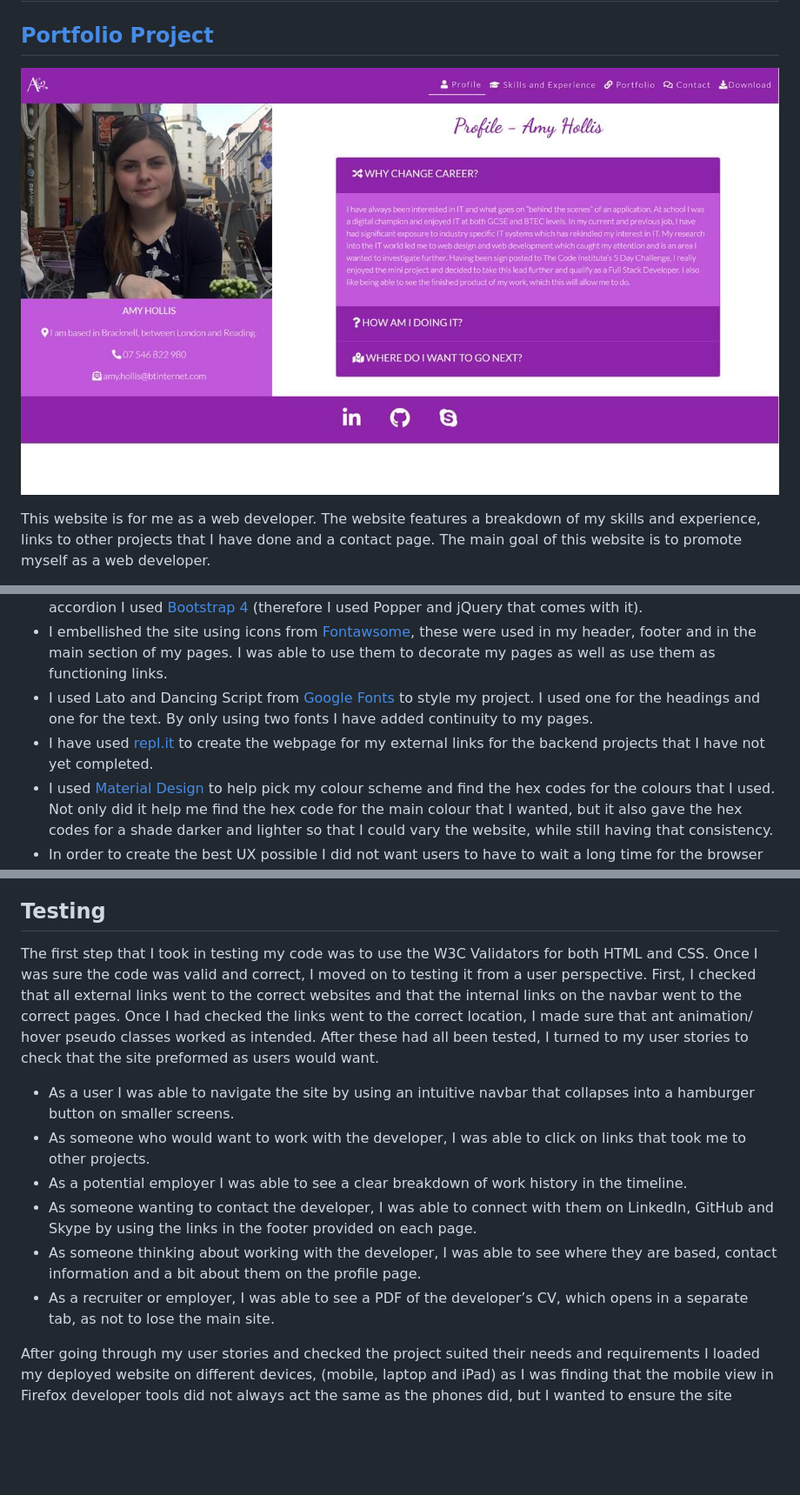
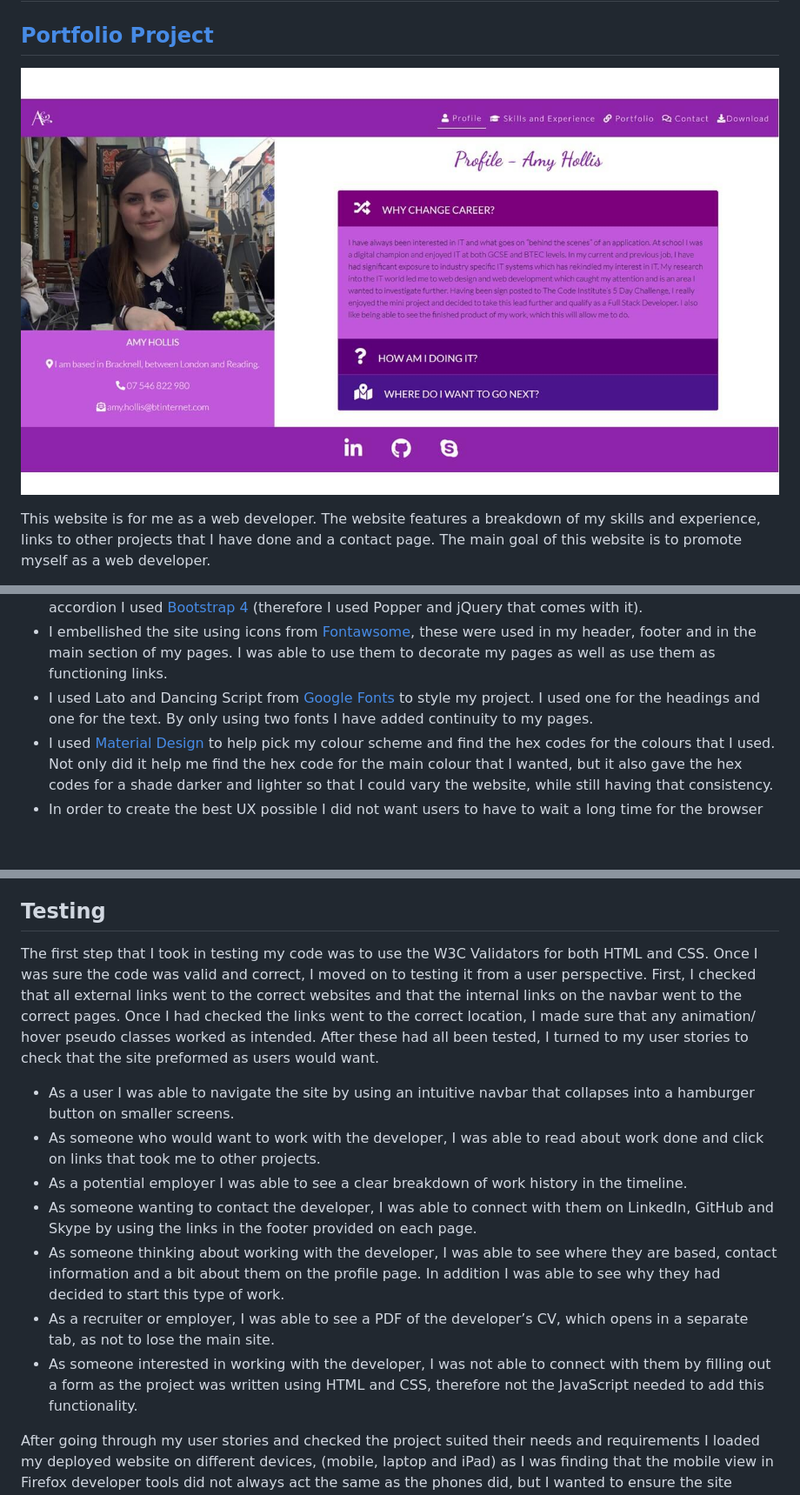
Before and after one commit to Amyh97/milestone-project-1, a Markdown page: README.md, 3 parts joined by grey strips. Shown: that part at 87% size. Rendered like a GitHub page; pictures changed too: assets/images/screenshot-sm.jpg; blank space fills up the shorter version.

Commit message:
update screenshot of website, add last user story to testing section so all user stories are tested

```diff
--- a/README.md
+++ b/README.md
@@ -71,7 +71,6 @@ The final page of my website is the contact page, I have put this as the last pa
 -	To help me create the grid layout, header, and other elements such as the timeline, form and the accordion I used [Bootstrap 4](https://getbootstrap.com/) (therefore I used Popper and jQuery that comes with it).
 -	I embellished the site using icons from [Fontawsome](https://fontawesome.com/), these were used in my header, footer and in the main section of my pages. I was able to use them to decorate my pages as well as use them as functioning links.
 -	I used Lato and Dancing Script from [Google Fonts](https://fonts.google.com/) to style my project. I used one for the headings and one for the text. By only using two fonts I have added continuity to my pages.
--	I have used [repl.it](https://repl.it/) to create the webpage for my external links for the backend projects that I have not yet completed.
 -	I used [Material Design](https://material.io/) to help pick my colour scheme and find the hex codes for the colours that I used. Not only did it help me find the hex code for the main colour that I wanted, but it also gave the hex codes for a shade darker and lighter so that I could vary the website, while still having that consistency.
 -	In order to create the best UX possible I did not want users to have to wait a long time for the browser to load large image files, so I used [Tiny PNG](https://tinypng.com/) to compress my images so browsers only had to deal with smaller file sizes, therefore load faster.
 -	Once I had finished coding I used this [HTML Formatter](https://htmlformatter.com/) to ensure that my code was properly laid out and easier to read.
@@ -79,13 +78,14 @@ The final page of my website is the contact page, I have put this as the last pa
 
 
 ## Testing
-The first step that I took in testing my code was to use the W3C Validators for both HTML and CSS. Once I was sure the code was valid and correct, I moved on to testing it from a user perspective. First, I checked that all external links went to the correct websites and that the internal links on the navbar went to the correct pages. Once I had checked the links went to the correct location, I made sure that ant animation/ hover pseudo classes worked as intended. After these had all been tested, I turned to my user stories to check that the site preformed as users would want.
+The first step that I took in testing my code was to use the W3C Validators for both HTML and CSS. Once I was sure the code was valid and correct, I moved on to testing it from a user perspective. First, I checked that all external links went to the correct websites and that the internal links on the navbar went to the correct pages. Once I had checked the links went to the correct location, I made sure that any animation/ hover pseudo classes worked as intended. After these had all been tested, I turned to my user stories to check that the site preformed as users would want.
 - As a user I was able to navigate the site by using an intuitive navbar that collapses into a hamburger button on smaller screens.
-- As someone who would want to work with the developer, I was able to click on links that took me to other projects.
+- As someone who would want to work with the developer, I was able to read about work done and click on links that took me to other projects.
 - As a potential employer I was able to see a clear breakdown of work history in the timeline.
 - As someone wanting to contact the developer, I was able to connect with them on LinkedIn, GitHub and Skype by using the links in the footer provided on each page.
-- As someone thinking about working with the developer, I was able to see where they are based, contact information and a bit about them on the profile page.
+- As someone thinking about working with the developer, I was able to see where they are based, contact information and a bit about them on the profile page. In addition I was able to see why they had decided to start this type of work.
 - As a recruiter or employer, I was able to see a PDF of the developer’s CV, which opens in a separate tab, as not to lose the main site.
+- As someone interested in working with the developer, I was not able to connect with them by filling out a form as the project was written using HTML and CSS, therefore not the JavaScript needed to add this functionality.
 
 After going through my user stories and checked the project suited their needs and requirements I loaded my deployed website on different devices, (mobile, laptop and iPad) as I was finding that the mobile view in Firefox developer tools did not always act the same as the phones did, but I wanted to ensure the site looked good on different size viewports.
 ## Issues and Resolutions
```
